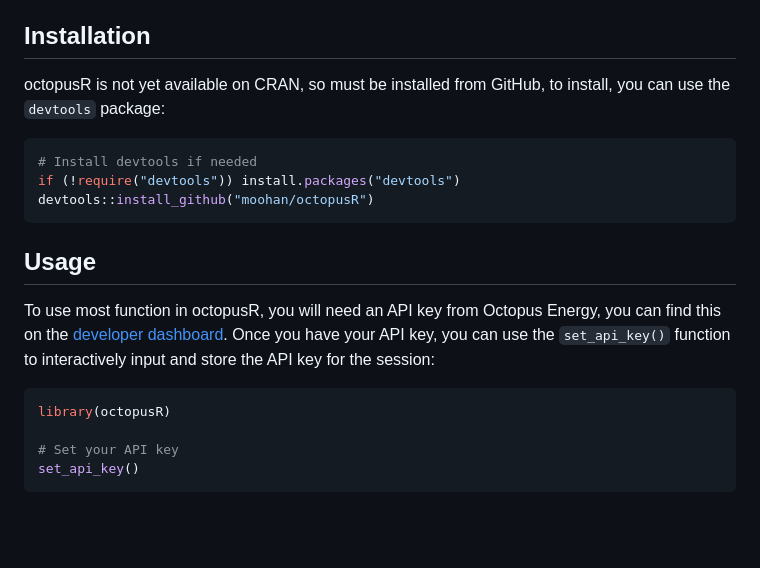
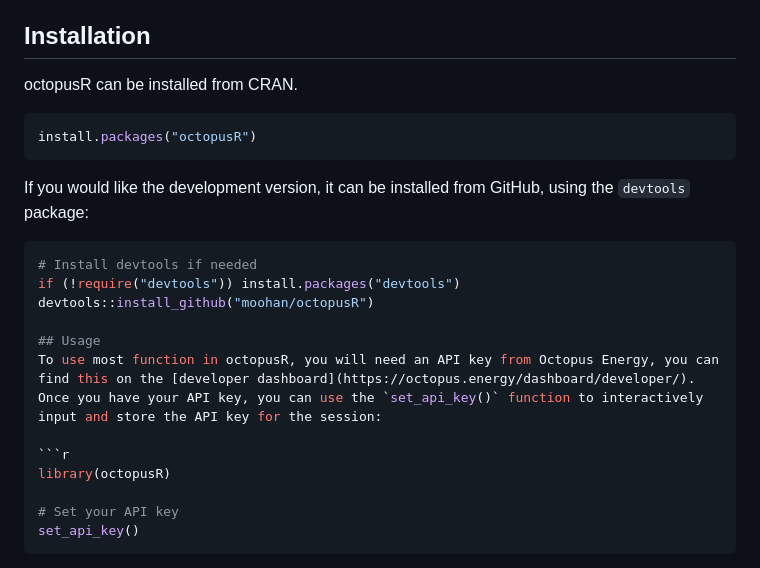
Before and after one commit to Moohan/octopusR, a Markdown page: README.md, the part around the change. GitHub-like rendering; blank space fills up the shorter version.

Commit message:
Render `README.md` after changes to the `.Rmd` version

````diff
--- a/README.md
+++ b/README.md
@@ -19,24 +19,24 @@ projects.
 
 ## Installation
 
-octopusR is not yet available on CRAN, so must be installed from GitHub,
-to install, you can use the `devtools` package:
+octopusR can be installed from CRAN.
+
+``` r
+install.packages("octopusR")
+```
+
+If you would like the development version, it can be installed from
+GitHub, using the `devtools` package:
 
 ``` r
 # Install devtools if needed
 if (!require("devtools")) install.packages("devtools")
 devtools::install_github("moohan/octopusR")
-```
 
 ## Usage
+To use most function in octopusR, you will need an API key from Octopus Energy, you can find this on the [developer dashboard](https://octopus.energy/dashboard/developer/). Once you have your API key, you can use the `set_api_key()` function to interactively input and store the API key for the session:
 
-To use most function in octopusR, you will need an API key from Octopus
-Energy, you can find this on the [developer
-dashboard](https://octopus.energy/dashboard/developer/). Once you have
-your API key, you can use the `set_api_key()` function to interactively
-input and store the API key for the session:
-
-``` r
+```r
 library(octopusR)
 
 # Set your API key
````
